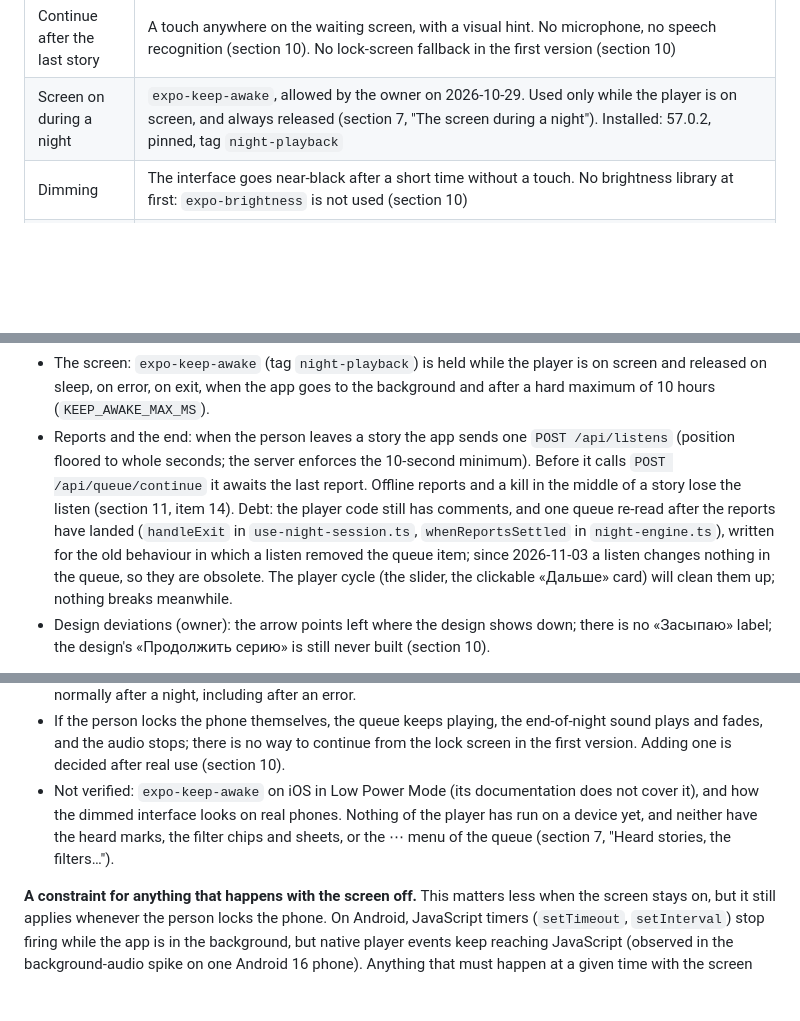
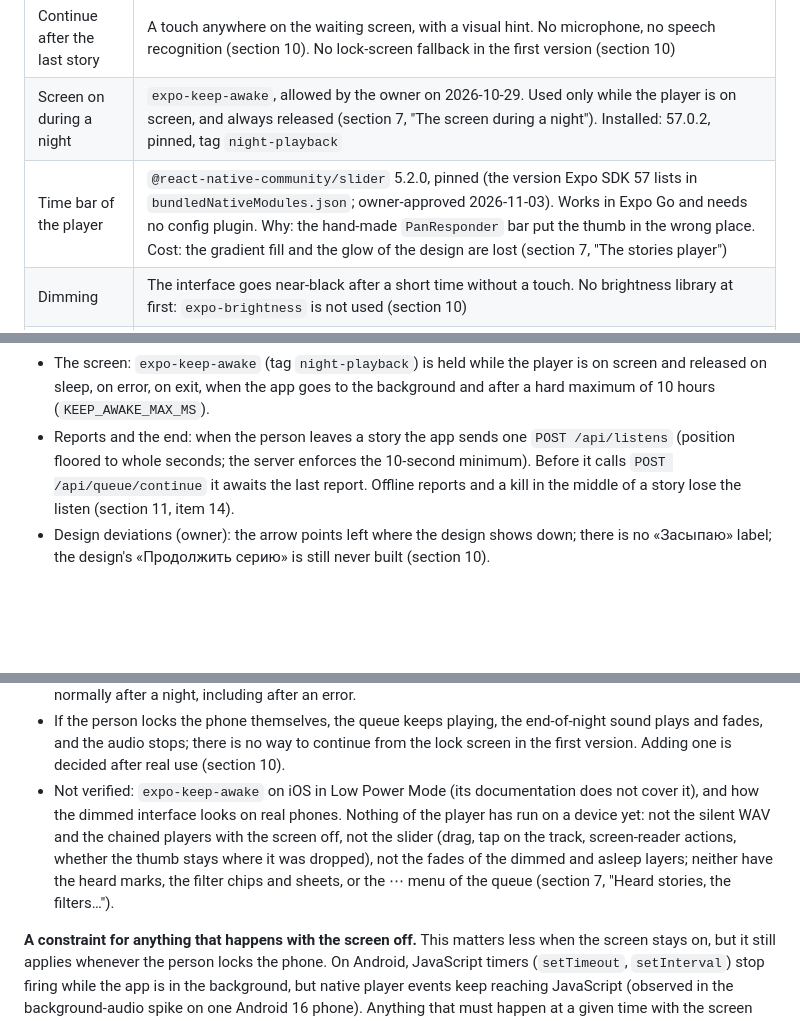
Before and after one commit to AnToxa566/sleep-stories, a Markdown page: ARCHITECTURE.md, 3 parts joined by grey strips. Rendered like a GitHub page; blank space fills up the shorter version.

Commit message:
docs: describe the player polish and the community slider
Co-Authored-By: Claude Sonnet 5.5 <noreply@anthropic.com>

```diff
--- a/ARCHITECTURE.md
+++ b/ARCHITECTURE.md
@@ -279,6 +279,7 @@ Delivery to the phone: the app asks the API for its queue, receives short-lived
 | Voice sample in onboarding | `expo-audio` 57.0.5, pinned (owner, 2026-10-30), no config plugin so no microphone permission; streams a signed URL. The stories player also plays with `expo-audio` (section 7, "The stories player"); which library it keeps is open (section 11, item 1) |
 | Continue after the last story | A touch anywhere on the waiting screen, with a visual hint. No microphone, no speech recognition (section 10). No lock-screen fallback in the first version (section 10) |
 | Screen on during a night | `expo-keep-awake`, allowed by the owner on 2026-10-29. Used only while the player is on screen, and always released (section 7, "The screen during a night"). Installed: 57.0.2, pinned, tag `night-playback` |
+| Time bar of the player | `@react-native-community/slider` 5.2.0, pinned (the version Expo SDK 57 lists in `bundledNativeModules.json`; owner-approved 2026-11-03). Works in Expo Go and needs no config plugin. Why: the hand-made `PanResponder` bar put the thumb in the wrong place. Cost: the gradient fill and the glow of the design are lost (section 7, "The stories player") |
 | Dimming | The interface goes near-black after a short time without a touch. No brightness library at first: `expo-brightness` is not used (section 10) |
 | Animation | The voice orb on the welcome screen is drawn with `react-native-svg` and core `Animated` (`ui/Orb.tsx`: the conic gradient is emulated with thin wedges, no true blur). `@shopify/react-native-skia` is planned for the player orb and is not installed (`react-native-reanimated` is now installed for the queue list, see "Lists") |
 | Fonts and icons | Planned: Onest via `@expo-google-fonts/onest`; `lucide-react-native` (thin strokes). Today: the system font and a few line icons drawn with `react-native-svg` (`ui/icons.tsx`, the chevron and check from the designs) |
@@ -318,7 +325,7 @@ Delivery to the phone: the app asks the API for its queue, receives short-lived
 - «Сегодня»: the main button opens the player with the ready items of the queue. It counts and plays everything in the queue, stories the person has already heard included (owner, 2026-11-03: the queue is the person's own list, and a heard story in it is there on purpose; the button never skips or hides one). The left arrow leaves: it stops everything and asks nothing (a leave confirmation is a future item). The header shows «N / M» and a moon button for the dimmed look. The next-story card is shown only when this is not the last story. A tap in `dim` returns to the player without pausing. After 20 seconds without a touch (`IDLE_DIM_MS`) the player dims by itself. The end of the last story, or «Следующая» on the last story, starts the waves.
 - Audio: `expo-audio`, streamed from the signed URL of the queue item, one player per story; the end of a story, the fade of the waves and the countdown come from native status events, never from JavaScript timers (the Android background constraint below). URLs older than about 20 minutes (`URL_MAX_AGE_MS`; they live 30) are refreshed before the next story starts. Playback errors: retry once with a fresh URL, skip the story on the second error, and two failed stories in a row end the night on the asleep screen. `setAudioModeAsync({ playsInSilentMode: true, shouldPlayInBackground: true })` is set, but there is NO audio config plugin and NO lock-screen controls: open problem 1 (background audio, iOS, lock screen) is still the owner's call, and the screen-on design above is what the player relies on.
 - The screen: `expo-keep-awake` (tag `night-playback`) is held while the player is on screen and released on sleep, on error, on exit, when the app goes to the background and after a hard maximum of 10 hours (`KEEP_AWAKE_MAX_MS`).
-- Reports and the end: when the person leaves a story the app sends one `POST /api/listens` (position floored to whole seconds; the server enforces the 10-second minimum). Before it calls `POST /api/queue/continue` it awaits the last report. Offline reports and a kill in the middle of a story lose the listen (section 11, item 14). Debt: the player code still has comments, and one queue re-read after the reports have landed (`handleExit` in `use-night-session.ts`, `whenReportsSettled` in `night-engine.ts`), written for the old behaviour in which a listen removed the queue item; since 2026-11-03 a listen changes nothing in the queue, so they are obsolete. The player cycle (the slider, the clickable «Дальше» card) will clean them up; nothing breaks meanwhile.
+- Reports and the end: when the person leaves a story the app sends one `POST /api/listens` (position floored to whole seconds; the server enforces the 10-second minimum). Before it calls `POST /api/queue/continue` it awaits the last report. Offline reports and a kill in the middle of a story lose the listen (section 11, item 14).
 - Design deviations (owner): the arrow points left where the design shows down; there is no «Засыпаю» label; the design's «Продолжить серию» is still never built (section 10).
 
 **The screen during a night.** Decided by the owner on 2026-10-29. Replaces the microphone as the way to tell that the person is still awake, because a person can touch a screen that is on.
@@ -326,7 +333,7 @@ Delivery to the phone: the app asks the API for its queue, receives short-lived
 - There is no brightness library at first. Only the interface is darkened; system brightness is not changed (`expo-brightness` is deferred, section 10). An LCD phone is still lit by its backlight when the interface is black, so how dark it really gets is to be judged on real phones.
 - **Releasing the screen must not be forgotten.** The keep-awake lock must be released when the fade ends, when the night is stopped, on any error, when the player leaves the screen and when the app goes to the background, and there should be a hard maximum time as a safety net. A screen left on all night drains the battery and lights the bedroom. When the player is built, check on a real phone that the screen times out normally after a night, including after an error.
 - If the person locks the phone themselves, the queue keeps playing, the end-of-night sound plays and fades, and the audio stops; there is no way to continue from the lock screen in the first version. Adding one is decided after real use (section 10).
-- Not verified: `expo-keep-awake` on iOS in Low Power Mode (its documentation does not cover it), and how the dimmed interface looks on real phones. Nothing of the player has run on a device yet, and neither have the heard marks, the filter chips and sheets, or the ⋯ menu of the queue (section 7, "Heard stories, the filters…").
+- Not verified: `expo-keep-awake` on iOS in Low Power Mode (its documentation does not cover it), and how the dimmed interface looks on real phones. Nothing of the player has run on a device yet: not the silent WAV and the chained players with the screen off, not the slider (drag, tap on the track, screen-reader actions, whether the thumb stays where it was dropped), not the fades of the dimmed and asleep layers; neither have the heard marks, the filter chips and sheets, or the ⋯ menu of the queue (section 7, "Heard stories, the filters…").
 
 **A constraint for anything that happens with the screen off.** This matters less when the screen stays on, but it still applies whenever the person locks the phone. On Android, JavaScript timers (`setTimeout`, `setInterval`) stop firing while the app is in the background, but native player events keep reaching JavaScript (observed in the background-audio spike on one Android 16 phone). Anything that must happen at a given time with the screen off, such as starting the end-of-night sound or the fade, must be driven by native player events, not by timers.
 
```
Also changed, not shown: other parts of ARCHITECTURE.md (+7 -0 lines), AGENTS.md (+2 -2 lines).
